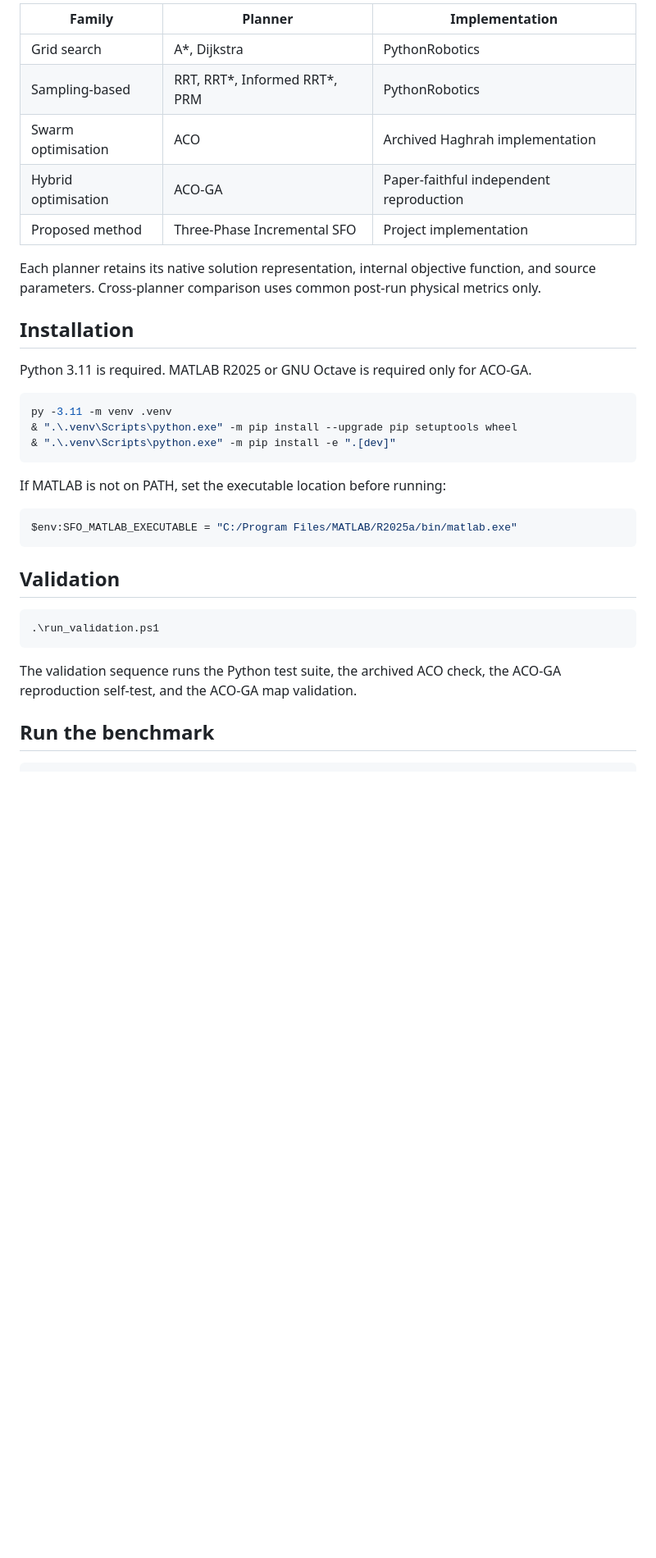
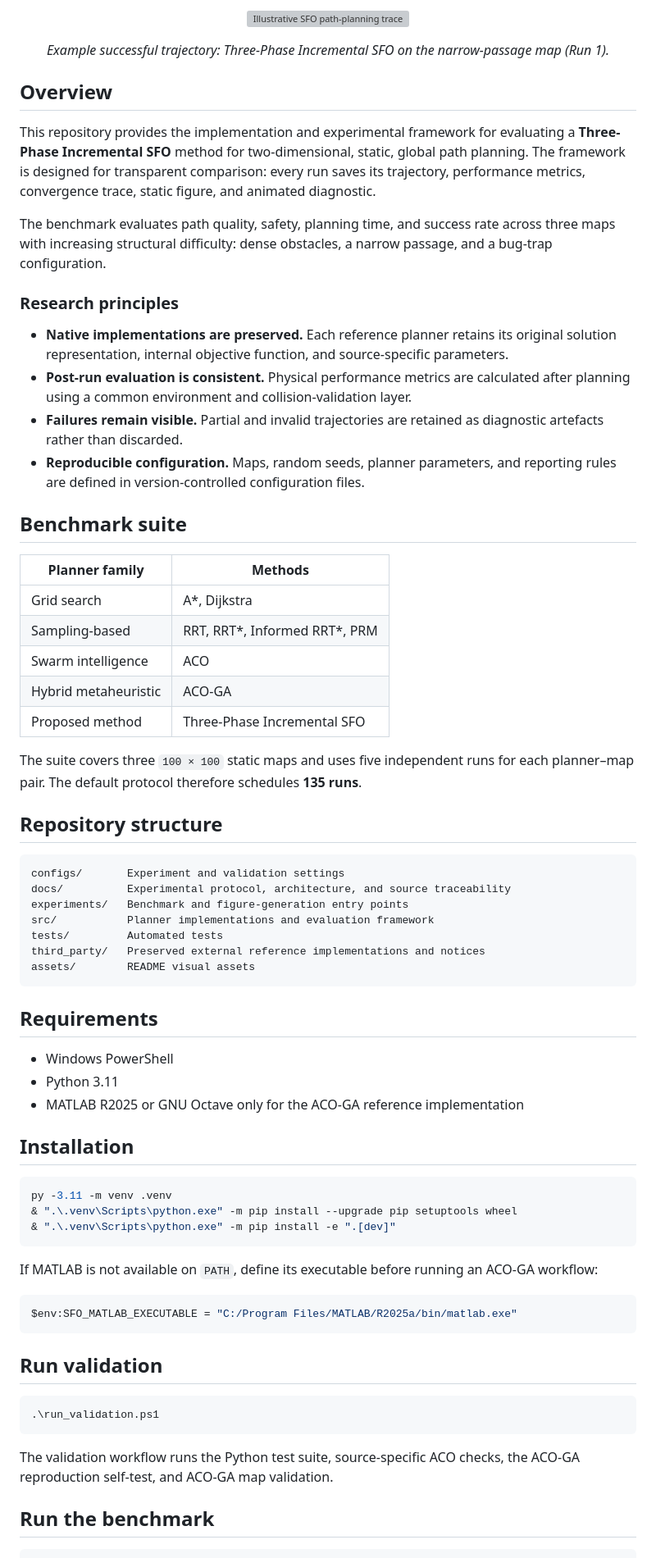
Before and after one commit to abbasaqeel-bit/SFO-Path-Planning, a Markdown page: README.md, the part around one of its changes. Shown at 82% size. Drawn GitHub-style; blank space fills up the shorter version; grey boxes are pictures that could not be loaded.

````diff
--- a/README.md
+++ b/README.md
@@ -8,20 +9,54 @@ Three-Phase Incremental SFO and eight reference planners.
 
-| Family | Planner | Implementation |
-|---|---|---|
-| Grid search | A*, Dijkstra | PythonRobotics |
-| Sampling-based | RRT, RRT*, Informed RRT*, PRM | PythonRobotics |
-| Swarm optimisation | ACO | Archived Haghrah implementation |
-| Hybrid optimisation | ACO-GA | Paper-faithful independent reproduction |
-| Proposed method | Three-Phase Incremental SFO | Project implementation |
+<p align="center">
+  <img src="assets/sfo_planning_demo.gif" alt="Illustrative SFO path-planning trace" width="760">
+</p>
 
-Each planner retains its native solution representation, internal objective
-function, and source parameters. Cross-planner comparison uses common
-post-run physical metrics only.
+<p align="center"><em>Example successful trajectory: Three-Phase Incremental SFO on the narrow-passage map (Run 1).</em></p>
+
+## Overview
+
+This repository provides the implementation and experimental framework for evaluating a **Three-Phase Incremental SFO** method for two-dimensional, static, global path planning. The framework is designed for transparent comparison: every run saves its trajectory, performance metrics, convergence trace, static figure, and animated diagnostic.
+
+The benchmark evaluates path quality, safety, planning time, and success rate across three maps with increasing structural difficulty: dense obstacles, a narrow passage, and a bug-trap configuration.
+
+### Research principles
+
+- **Native implementations are preserved.** Each reference planner retains its original solution representation, internal objective function, and source-specific parameters.
+- **Post-run evaluation is consistent.** Physical performance metrics are calculated after planning using a common environment and collision-validation layer.
+- **Failures remain visible.** Partial and invalid trajectories are retained as diagnostic artefacts rather than discarded.
+- **Reproducible configuration.** Maps, random seeds, planner parameters, and reporting rules are defined in version-controlled configuration files.
+
+## Benchmark suite
+
+| Planner family | Methods |
+|---|---|
+| Grid search | A*, Dijkstra |
+| Sampling-based | RRT, RRT*, Informed RRT*, PRM |
+| Swarm intelligence | ACO |
+| Hybrid metaheuristic | ACO-GA |
+| Proposed method | Three-Phase Incremental SFO |
+
+The suite covers three `100 × 100` static maps and uses five independent runs for each planner–map pair. The default protocol therefore schedules **135 runs**.
+
+## Repository structure
+
+```text
+configs/       Experiment and validation settings
+docs/          Experimental protocol, architecture, and source traceability
+experiments/   Benchmark and figure-generation entry points
+src/           Planner implementations and evaluation framework
+tests/         Automated tests
+third_party/   Preserved external reference implementations and notices
+assets/        README visual assets
+```
+
+## Requirements
+
+- Windows PowerShell
+- Python 3.11
+- MATLAB R2025 or GNU Octave only for the ACO-GA reference implementation
 
 ## Installation
-
-Python 3.11 is required. MATLAB R2025 or GNU Octave is required only for
-ACO-GA.
 
 ```powershell
 py -3.11 -m venv .venv
@@ -29,20 +64,19 @@ py -3.11 -m venv .venv
 & ".\.venv\Scripts\python.exe" -m pip install -e ".[dev]"
 ```
 
-If MATLAB is not on PATH, set the executable location before running:
+If MATLAB is not available on `PATH`, define its executable before running an ACO-GA workflow:
 
 ```powershell
 $env:SFO_MATLAB_EXECUTABLE = "C:/Program Files/MATLAB/R2025a/bin/matlab.exe"
 ```
 
-## Validation
+## Run validation
 
 ```powershell
 .\run_validation.ps1
 ```
 
-The validation sequence runs the Python test suite, the archived ACO check,
-the ACO-GA reproduction self-test, and the ACO-GA map validation.
+The validation workflow runs the Python test suite, source-specific ACO checks, the ACO-GA reproduction self-test, and ACO-GA map validation.
 
 ## Run the benchmark
 
````
Also changed, not shown: other parts of README.md (+18 -33 lines).
